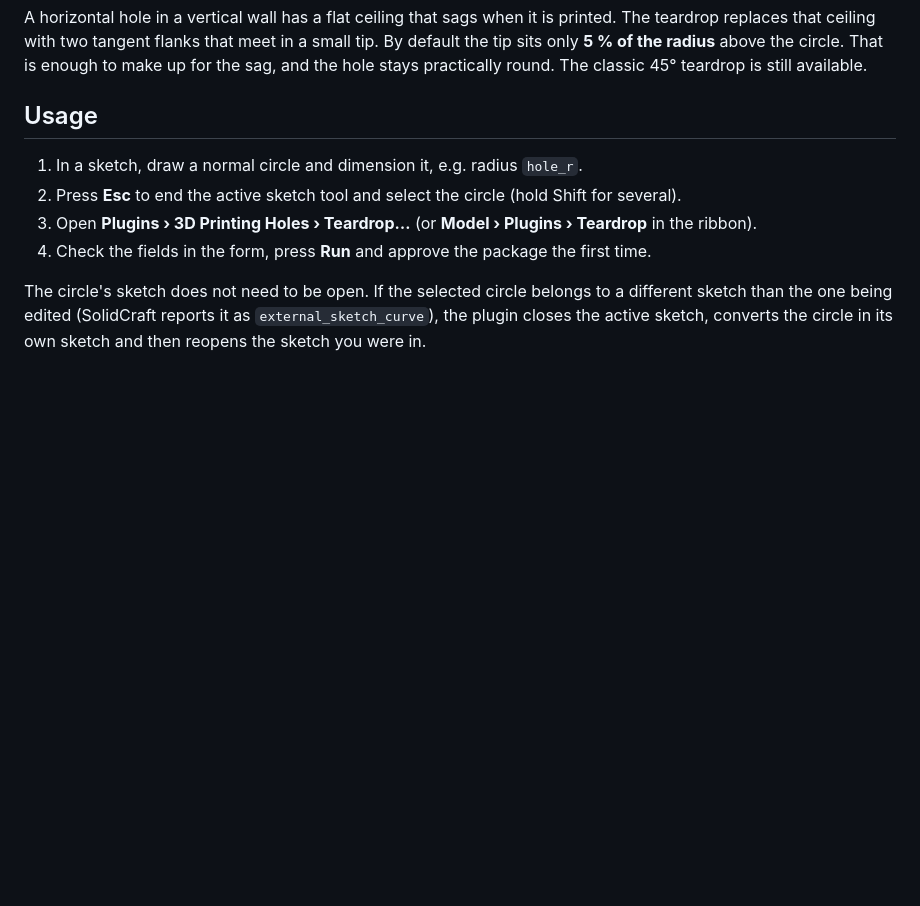
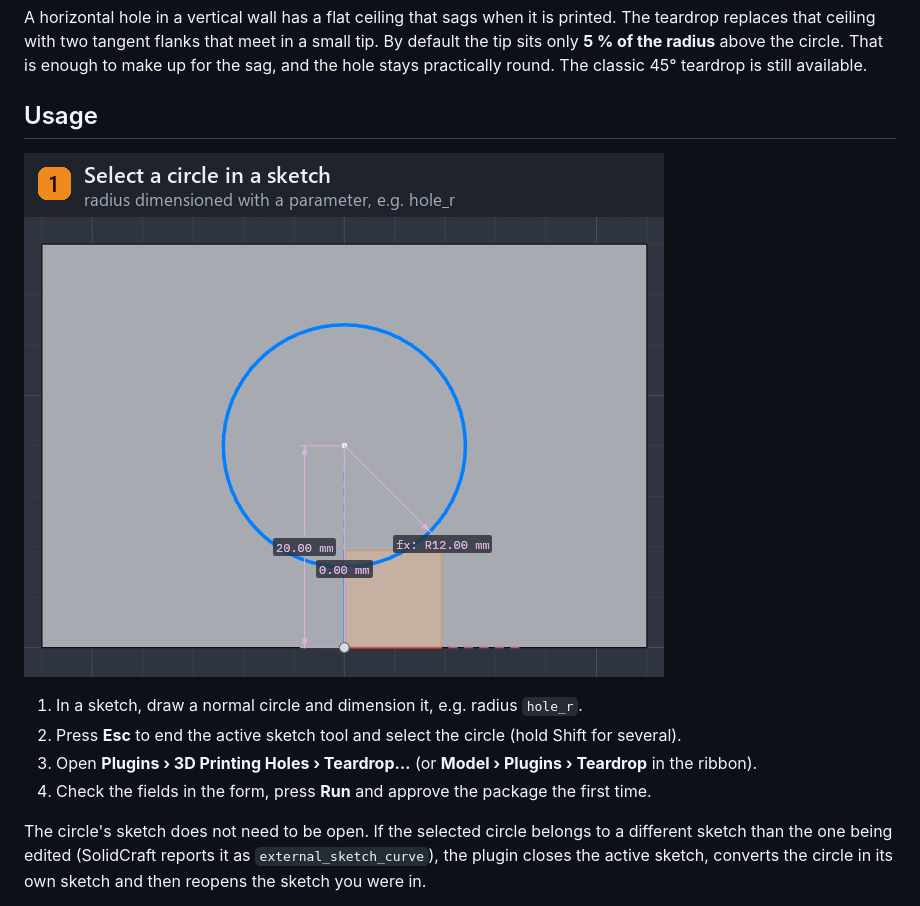
Before and after one commit to SB97/solidcraft-3d-printing-holes, a Markdown page: README.md, the part around the change. Rendered like a GitHub page; pictures changed too: docs/usage.gif (added); blank space fills up the shorter version.

Commit message:
README: usage GIF
Co-Authored-By: Claude Opus 5.5 <noreply@anthropic.com>

```diff
--- a/README.md
+++ b/README.md
@@ -10,6 +10,8 @@ By default the tip sits only **5 % of the radius** above the circle. That is eno
 the sag, and the hole stays practically round. The classic 45° teardrop is still available.
 
 ## Usage
+
+![Select a circle, run Teardrop, cut the hole, change the radius parameter](docs/usage.gif)
 
 1. In a sketch, draw a normal circle and dimension it, e.g. radius `hole_r`.
 2. Press **Esc** to end the active sketch tool and select the circle (hold Shift for several).
```
